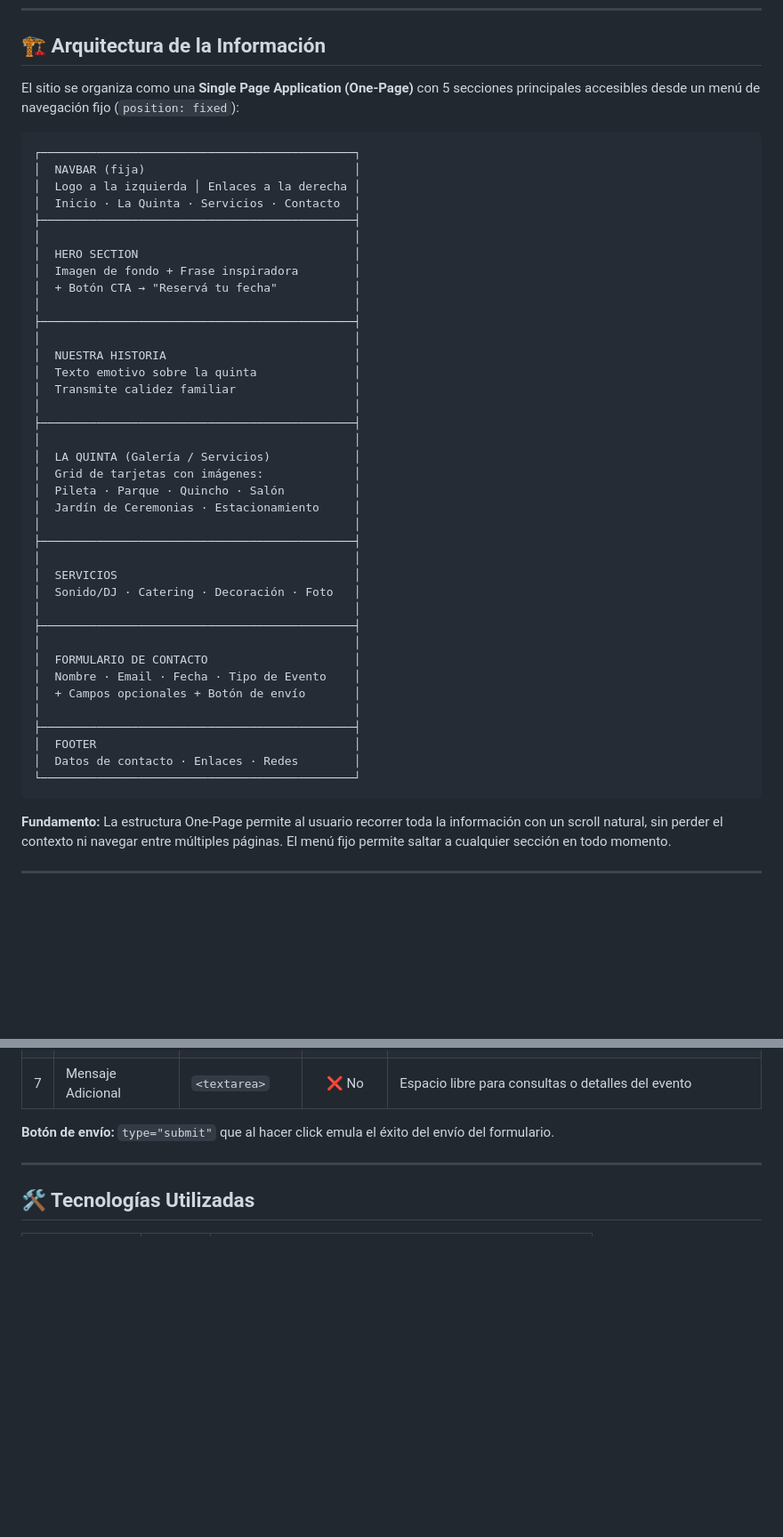
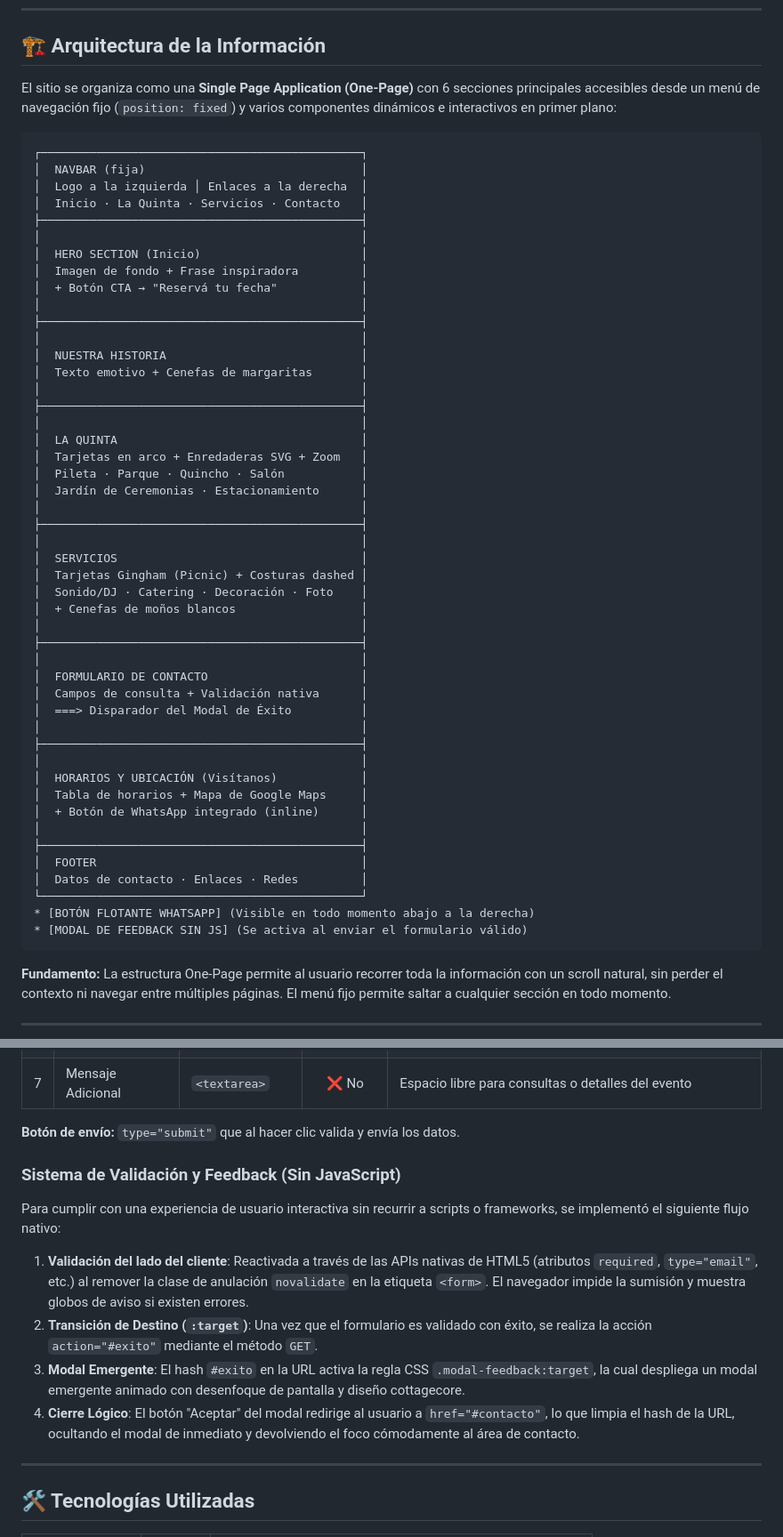
Before and after one commit to Mirkoalvarez/Quinta_Don_Julio, a Markdown page: README.md, 2 parts joined by grey strips. Shown at 89% size. Rendered like a GitHub page; blank space fills up the shorter version.

````diff
--- a/README.md
+++ b/README.md
@@ -120,47 +129,56 @@ Busca un lugar **al aire libre**, estético y rodeado de naturaleza para celebra
 
 ## 🏗️ Arquitectura de la Información
 
-El sitio se organiza como una **Single Page Application (One-Page)** con 5 secciones principales accesibles desde un menú de navegación fijo (`position: fixed`):
+El sitio se organiza como una **Single Page Application (One-Page)** con 6 secciones principales accesibles desde un menú de navegación fijo (`position: fixed`) y varios componentes dinámicos e interactivos en primer plano:
 
 ```
-┌─────────────────────────────────────────────┐
-│  NAVBAR (fija)                              │
-│  Logo a la izquierda │ Enlaces a la derecha │
-│  Inicio · La Quinta · Servicios · Contacto  │
-├─────────────────────────────────────────────┤
-│                                             │
-│  HERO SECTION                               │
-│  Imagen de fondo + Frase inspiradora        │
-│  + Botón CTA → "Reservá tu fecha"           │
-│                                             │
-├─────────────────────────────────────────────┤
-│                                             │
-│  NUESTRA HISTORIA                           │
-│  Texto emotivo sobre la quinta              │
-│  Transmite calidez familiar                 │
-│                                             │
-├─────────────────────────────────────────────┤
-│                                             │
-│  LA QUINTA (Galería / Servicios)            │
-│  Grid de tarjetas con imágenes:             │
-│  Pileta · Parque · Quincho · Salón          │
-│  Jardín de Ceremonias · Estacionamiento     │
-│                                             │
-├─────────────────────────────────────────────┤
-│                                             │
-│  SERVICIOS                                  │
-│  Sonido/DJ · Catering · Decoración · Foto   │
-│                                             │
-├─────────────────────────────────────────────┤
-│                                             │
-│  FORMULARIO DE CONTACTO                     │
-│  Nombre · Email · Fecha · Tipo de Evento    │
-│  + Campos opcionales + Botón de envío       │
-│                                             │
-├─────────────────────────────────────────────┤
-│  FOOTER                                     │
-│  Datos de contacto · Enlaces · Redes        │
-└─────────────────────────────────────────────┘
+┌──────────────────────────────────────────────┐
+│  NAVBAR (fija)                               │
+│  Logo a la izquierda │ Enlaces a la derecha  │
+│  Inicio · La Quinta · Servicios · Contacto   │
+├──────────────────────────────────────────────┤
+│                                              │
+│  HERO SECTION (Inicio)                       │
+│  Imagen de fondo + Frase inspiradora         │
+│  + Botón CTA → "Reservá tu fecha"            │
+│                                              │
+├──────────────────────────────────────────────┤
+│                                              │
+│  NUESTRA HISTORIA                            │
+│  Texto emotivo + Cenefas de margaritas       │
+│                                              │
+├──────────────────────────────────────────────┤
+│                                              │
+│  LA QUINTA                                   │
+│  Tarjetas en arco + Enredaderas SVG + Zoom   │
+│  Pileta · Parque · Quincho · Salón           │
+│  Jardín de Ceremonias · Estacionamiento      │
+│                                              │
+├──────────────────────────────────────────────┤
+│                                              │
+│  SERVICIOS                                   │
+│  Tarjetas Gingham (Picnic) + Costuras dashed │
+│  Sonido/DJ · Catering · Decoración · Foto    │
+│  + Cenefas de moños blancos                  │
+│                                              │
+├──────────────────────────────────────────────┤
+│                                              │
+│  FORMULARIO DE CONTACTO                      │
+│  Campos de consulta + Validación nativa      │
+│  ===> Disparador del Modal de Éxito          │
+│                                              │
+├──────────────────────────────────────────────┤
+│                                              │
+│  HORARIOS Y UBICACIÓN (Visítanos)            │
+│  Tabla de horarios + Mapa de Google Maps     │
+│  + Botón de WhatsApp integrado (inline)      │
+│                                              │
+├──────────────────────────────────────────────┤
+│  FOOTER                                      │
+│  Datos de contacto · Enlaces · Redes         │
+└──────────────────────────────────────────────┘
+* [BOTÓN FLOTANTE WHATSAPP] (Visible en todo momento abajo a la derecha)
+* [MODAL DE FEEDBACK SIN JS] (Se activa al enviar el formulario válido)
 ```
 
 **Fundamento:** La estructura One-Page permite al usuario recorrer toda la información con un scroll natural, sin perder el contexto ni navegar entre múltiples páginas. El menú fijo permite saltar a cualquier sección en todo momento.
@@ -232,7 +255,14 @@ Para cumplir con el requisito de **al menos 4 campos** y simular la funcionalida
 | 6 | Cantidad de Invitados | `type="number"` | ❌ No | Para dimensionar el espacio necesario |
 | 7 | Mensaje Adicional | `<textarea>` | ❌ No | Espacio libre para consultas o detalles del evento |
 
-**Botón de envío:** `type="submit"` que al hacer click emula el éxito del envío del formulario.
+**Botón de envío:** `type="submit"` que al hacer clic valida y envía los datos.
+
+### Sistema de Validación y Feedback (Sin JavaScript)
+Para cumplir con una experiencia de usuario interactiva sin recurrir a scripts o frameworks, se implementó el siguiente flujo nativo:
+1.  **Validación del lado del cliente**: Reactivada a través de las APIs nativas de HTML5 (atributos `required`, `type="email"`, etc.) al remover la clase de anulación `novalidate` en la etiqueta `<form>`. El navegador impide la sumisión y muestra globos de aviso si existen errores.
+2.  **Transición de Destino (`:target`)**: Una vez que el formulario es validado con éxito, se realiza la acción `action="#exito"` mediante el método `GET`.
+3.  **Modal Emergente**: El hash `#exito` en la URL activa la regla CSS `.modal-feedback:target`, la cual despliega un modal emergente animado con desenfoque de pantalla y diseño cottagecore.
+4.  **Cierre Lógico**: El botón "Aceptar" del modal redirige al usuario a `href="#contacto"`, lo que limpia el hash de la URL, ocultando el modal de inmediato y devolviendo el foco cómodamente al área de contacto.
 
 ---
 
````
Also changed, not shown: other parts of README.md (+14 -0 lines).
